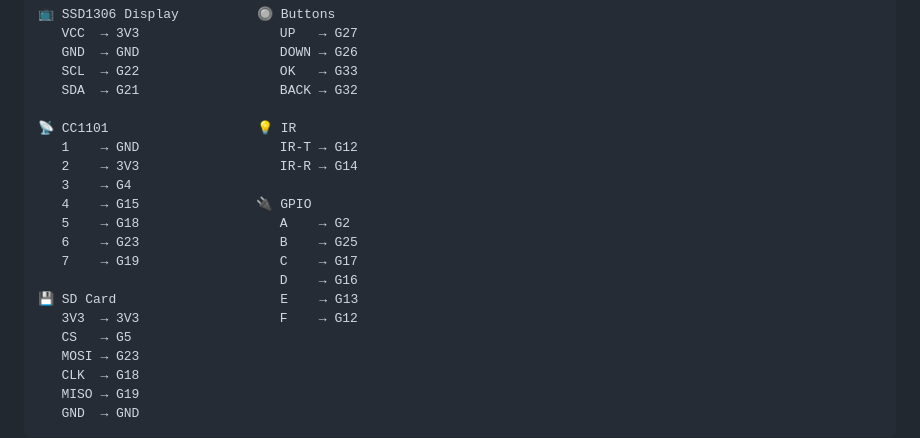
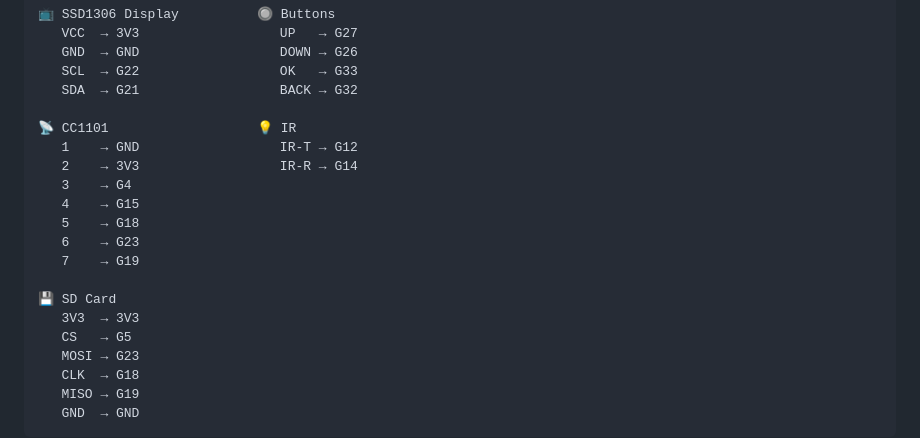
Before and after one commit to kes229229/JAM-PACK, a Markdown page: README.md, the part around the change. GitHub-like rendering.

```diff
--- a/README.md
+++ b/README.md
@@ -114,13 +114,13 @@
    1    → GND                  IR-T → G12
    2    → 3V3                  IR-R → G14
    3    → G4
-   4    → G15               🔌 GPIO
-   5    → G18                  A    → G2
-   6    → G23                  B    → G25
-   7    → G19                  C    → G17
-                               D    → G16
-💾 SD Card                     E    → G13
-   3V3  → 3V3                  F    → G12
+   4    → G15
+   5    → G18
+   6    → G23
+   7    → G19
+
+💾 SD Card
+   3V3  → 3V3
    CS   → G5
    MOSI → G23
    CLK  → G18
```
